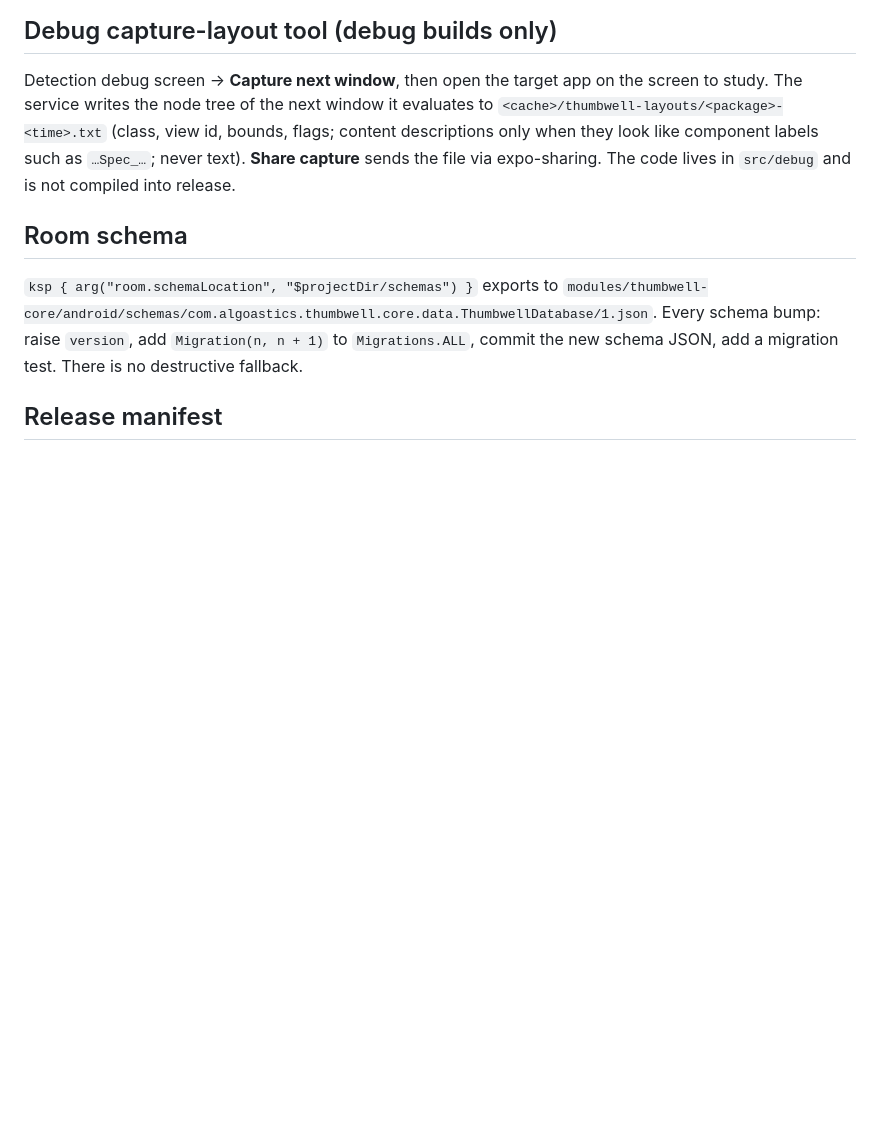
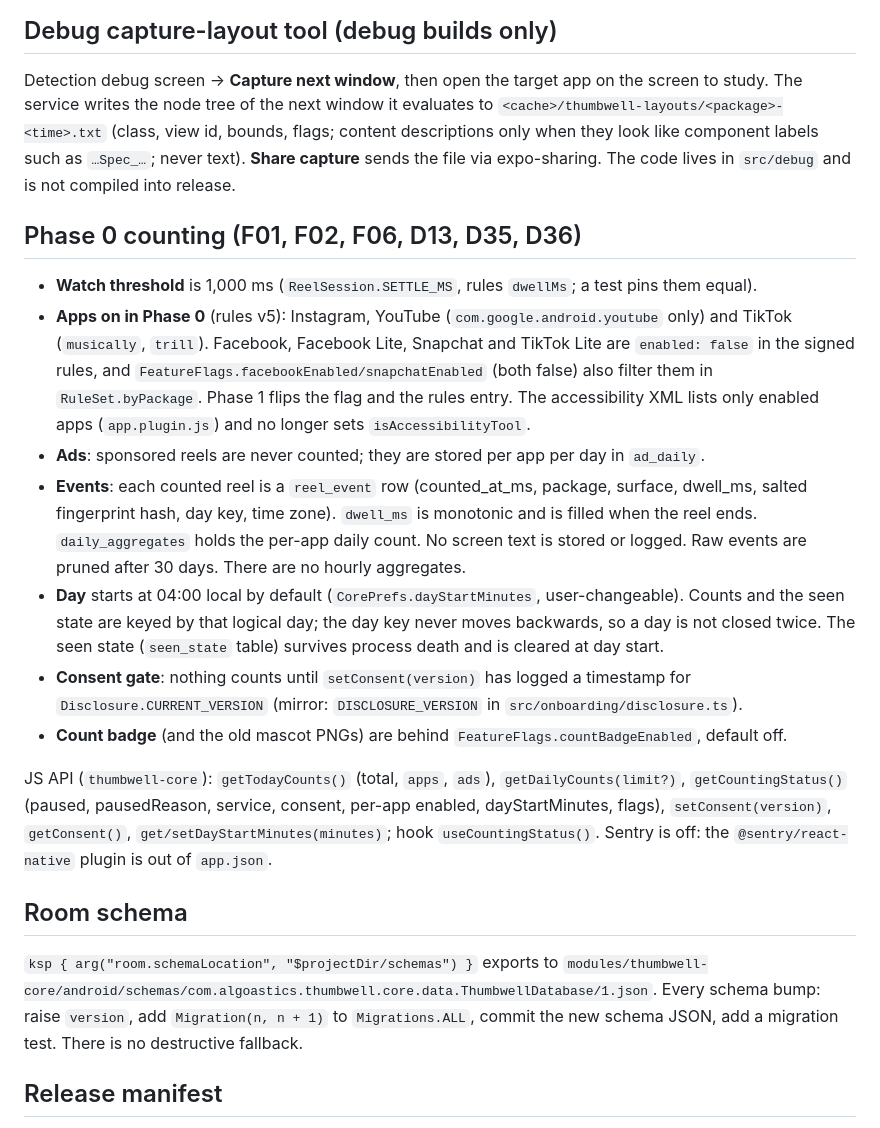
Before and after one commit to algoastics/brainling-app, a Markdown page: docs/modules/M01-detection.md, the part around the change. Rendered like a GitHub page; blank space fills up the shorter version.

Commit message:
docs(docs): describe phase 0 counting, flags and js api
Documents rules v5, the 1 s threshold, new tables, day start, consent gate and the native API.

```diff
--- a/docs/modules/M01-detection.md
+++ b/docs/modules/M01-detection.md
@@ -111,6 +111,33 @@ descriptions only when they look like component labels such as `…Spec_…`; ne
 capture** sends the file via expo-sharing. The code lives in `src/debug` and is not compiled into
 release.
 
+## Phase 0 counting (F01, F02, F06, D13, D35, D36)
+
+- **Watch threshold** is 1,000 ms (`ReelSession.SETTLE_MS`, rules `dwellMs`; a test pins them equal).
+- **Apps on in Phase 0** (rules v5): Instagram, YouTube (`com.google.android.youtube` only) and
+  TikTok (`musically`, `trill`). Facebook, Facebook Lite, Snapchat and TikTok Lite are
+  `enabled: false` in the signed rules, and `FeatureFlags.facebookEnabled/snapchatEnabled` (both
+  false) also filter them in `RuleSet.byPackage`. Phase 1 flips the flag and the rules entry. The
+  accessibility XML lists only enabled apps (`app.plugin.js`) and no longer sets
+  `isAccessibilityTool`.
+- **Ads**: sponsored reels are never counted; they are stored per app per day in `ad_daily`.
+- **Events**: each counted reel is a `reel_event` row (counted_at_ms, package, surface, dwell_ms,
+  salted fingerprint hash, day key, time zone). `dwell_ms` is monotonic and is filled when the reel
+  ends. `daily_aggregates` holds the per-app daily count. No screen text is stored or logged.
+  Raw events are pruned after 30 days. There are no hourly aggregates.
+- **Day** starts at 04:00 local by default (`CorePrefs.dayStartMinutes`, user-changeable). Counts
+  and the seen state are keyed by that logical day; the day key never moves backwards, so a day is
+  not closed twice. The seen state (`seen_state` table) survives process death and is cleared at
+  day start.
+- **Consent gate**: nothing counts until `setConsent(version)` has logged a timestamp for
+  `Disclosure.CURRENT_VERSION` (mirror: `DISCLOSURE_VERSION` in `src/onboarding/disclosure.ts`).
+- **Count badge** (and the old mascot PNGs) are behind `FeatureFlags.countBadgeEnabled`, default off.
+
+JS API (`thumbwell-core`): `getTodayCounts()` (total, `apps`, `ads`), `getDailyCounts(limit?)`,
+`getCountingStatus()` (paused, pausedReason, service, consent, per-app enabled, dayStartMinutes,
+flags), `setConsent(version)`, `getConsent()`, `get/setDayStartMinutes(minutes)`; hook
+`useCountingStatus()`. Sentry is off: the `@sentry/react-native` plugin is out of `app.json`.
+
 ## Room schema
 
 `ksp { arg("room.schemaLocation", "$projectDir/schemas") }` exports to
```
